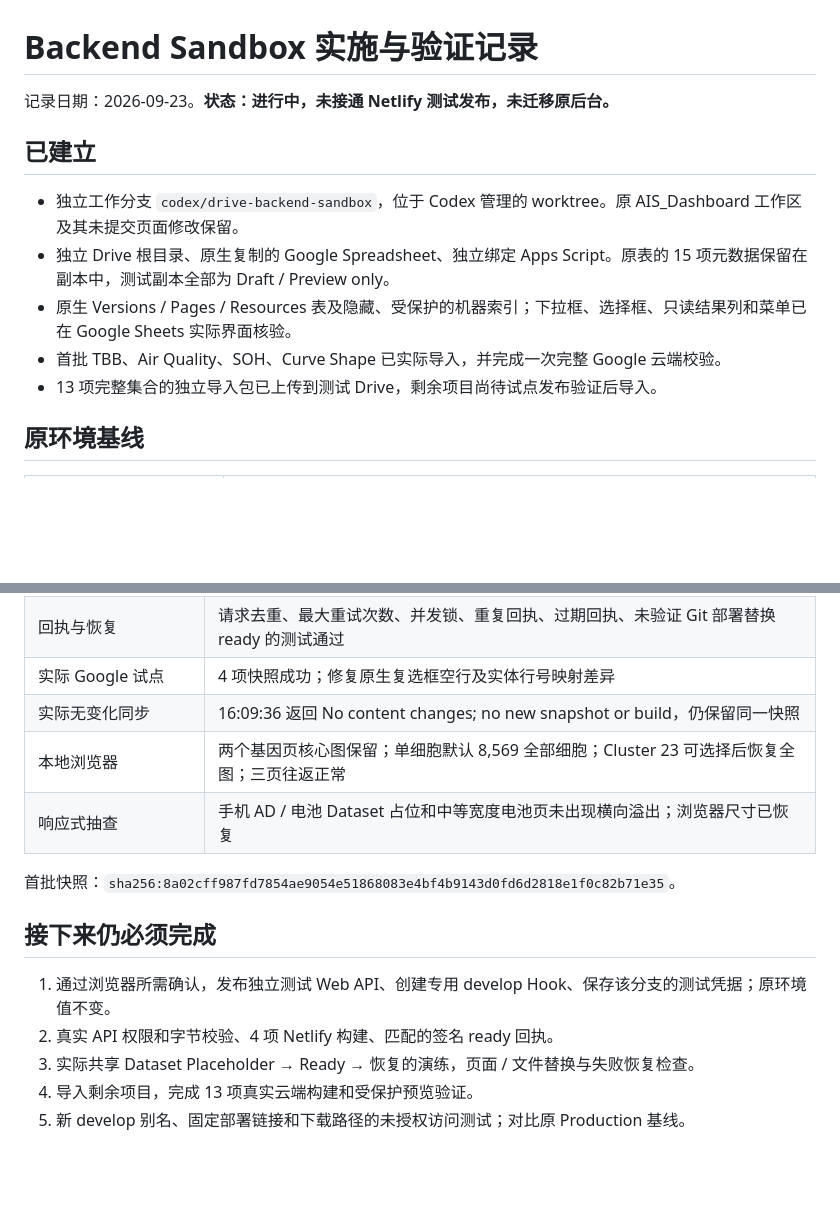
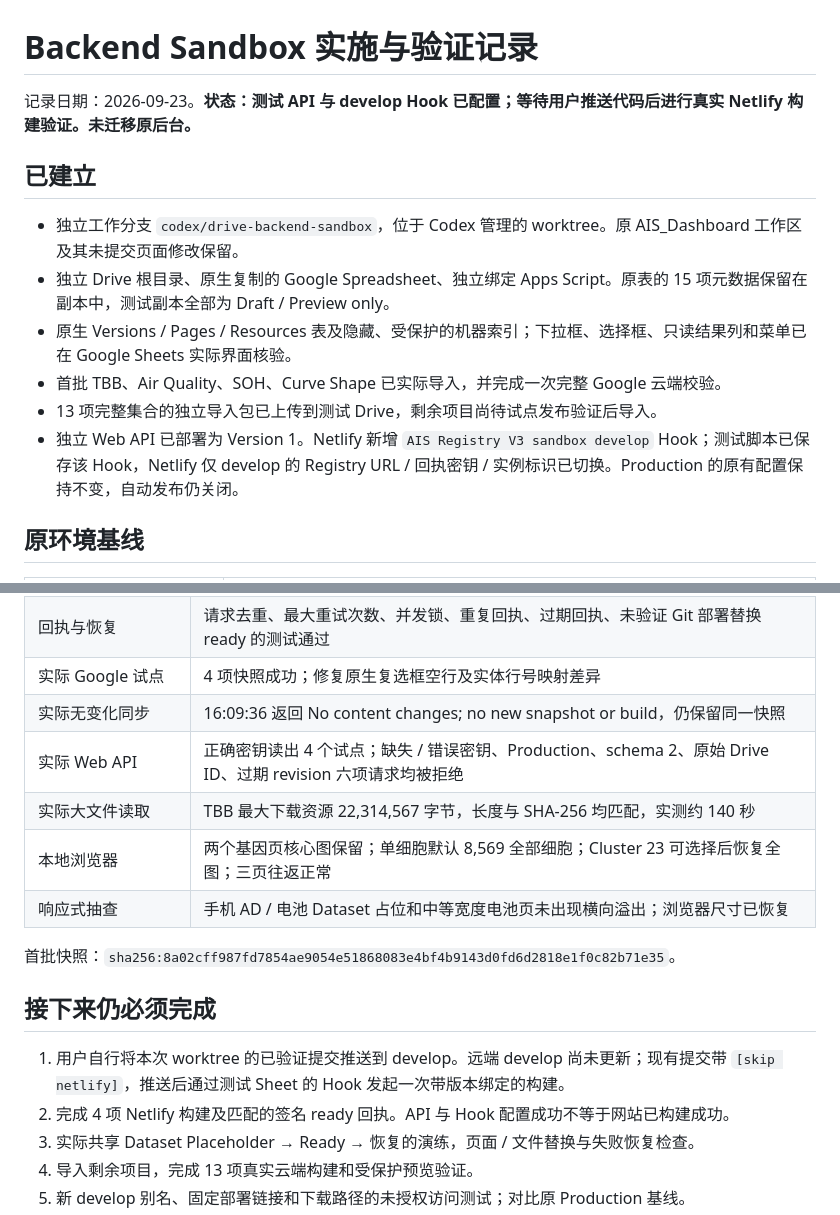
Before and after one commit to yh026/ai4sIGym_Dashboard, a Markdown page: docs/backend-sandbox-validation-zh.md, 2 parts joined by grey strips. Drawn GitHub-style; blank space fills up the shorter version.

Commit message:
docs: record sandbox API and develop hook commissioning [skip netlify]

```diff
--- a/docs/backend-sandbox-validation-zh.md
+++ b/docs/backend-sandbox-validation-zh.md
@@ -1,6 +1,6 @@
 # Backend Sandbox 实施与验证记录
 
-记录日期：2026-09-23。**状态：进行中，未接通 Netlify 测试发布，未迁移原后台。**
+记录日期：2026-09-23。**状态：测试 API 与 develop Hook 已配置；等待用户推送代码后进行真实 Netlify 构建验证。未迁移原后台。**
 
 ## 已建立
 
@@ -9,6 +9,7 @@
 - 原生 Versions / Pages / Resources 表及隐藏、受保护的机器索引；下拉框、选择框、只读结果列和菜单已在 Google Sheets 实际界面核验。
 - 首批 TBB、Air Quality、SOH、Curve Shape 已实际导入，并完成一次完整 Google 云端校验。
 - 13 项完整集合的独立导入包已上传到测试 Drive，剩余项目尚待试点发布验证后导入。
+- 独立 Web API 已部署为 Version 1。Netlify 新增 `AIS Registry V3 sandbox develop` Hook；测试脚本已保存该 Hook，Netlify 仅 develop 的 Registry URL / 回执密钥 / 实例标识已切换。Production 的原有配置保持不变，自动发布仍关闭。
 
 ## 原环境基线
 
@@ -42,6 +43,8 @@ Netlify UI 显示 Production 为公开，预览为 Private。未登录访问旧
 | 回执与恢复 | 请求去重、最大重试次数、并发锁、重复回执、过期回执、未验证 Git 部署替换 ready 的测试通过 |
 | 实际 Google 试点 | 4 项快照成功；修复原生复选框空行及实体行号映射差异 |
 | 实际无变化同步 | 16:09:36 返回 No content changes; no new snapshot or build，仍保留同一快照 |
+| 实际 Web API | 正确密钥读出 4 个试点；缺失 / 错误密钥、Production、schema 2、原始 Drive ID、过期 revision 六项请求均被拒绝 |
+| 实际大文件读取 | TBB 最大下载资源 22,314,567 字节，长度与 SHA-256 均匹配，实测约 140 秒 |
 | 本地浏览器 | 两个基因页核心图保留；单细胞默认 8,569 全部细胞；Cluster 23 可选择后恢复全图；三页往返正常 |
 | 响应式抽查 | 手机 AD / 电池 Dataset 占位和中等宽度电池页未出现横向溢出；浏览器尺寸已恢复 |
 
@@ -49,8 +52,8 @@ Netlify UI 显示 Production 为公开，预览为 Private。未登录访问旧
 
 ## 接下来仍必须完成
 
-1. 通过浏览器所需确认，发布独立测试 Web API、创建专用 develop Hook、保存该分支的测试凭据；原环境值不变。
-2. 真实 API 权限和字节校验、4 项 Netlify 构建、匹配的签名 ready 回执。
+1. 用户自行将本次 worktree 的已验证提交推送到 develop。远端 develop 尚未更新；现有提交带 `[skip netlify]`，推送后通过测试 Sheet 的 Hook 发起一次带版本绑定的构建。
+2. 完成 4 项 Netlify 构建及匹配的签名 ready 回执。API 与 Hook 配置成功不等于网站已构建成功。
 3. 实际共享 Dataset Placeholder → Ready → 恢复的演练，页面 / 文件替换与失败恢复检查。
 4. 导入剩余项目，完成 13 项真实云端构建和受保护预览验证。
 5. 新 develop 别名、固定部署链接和下载路径的未授权访问测试；对比原 Production 基线。
```
